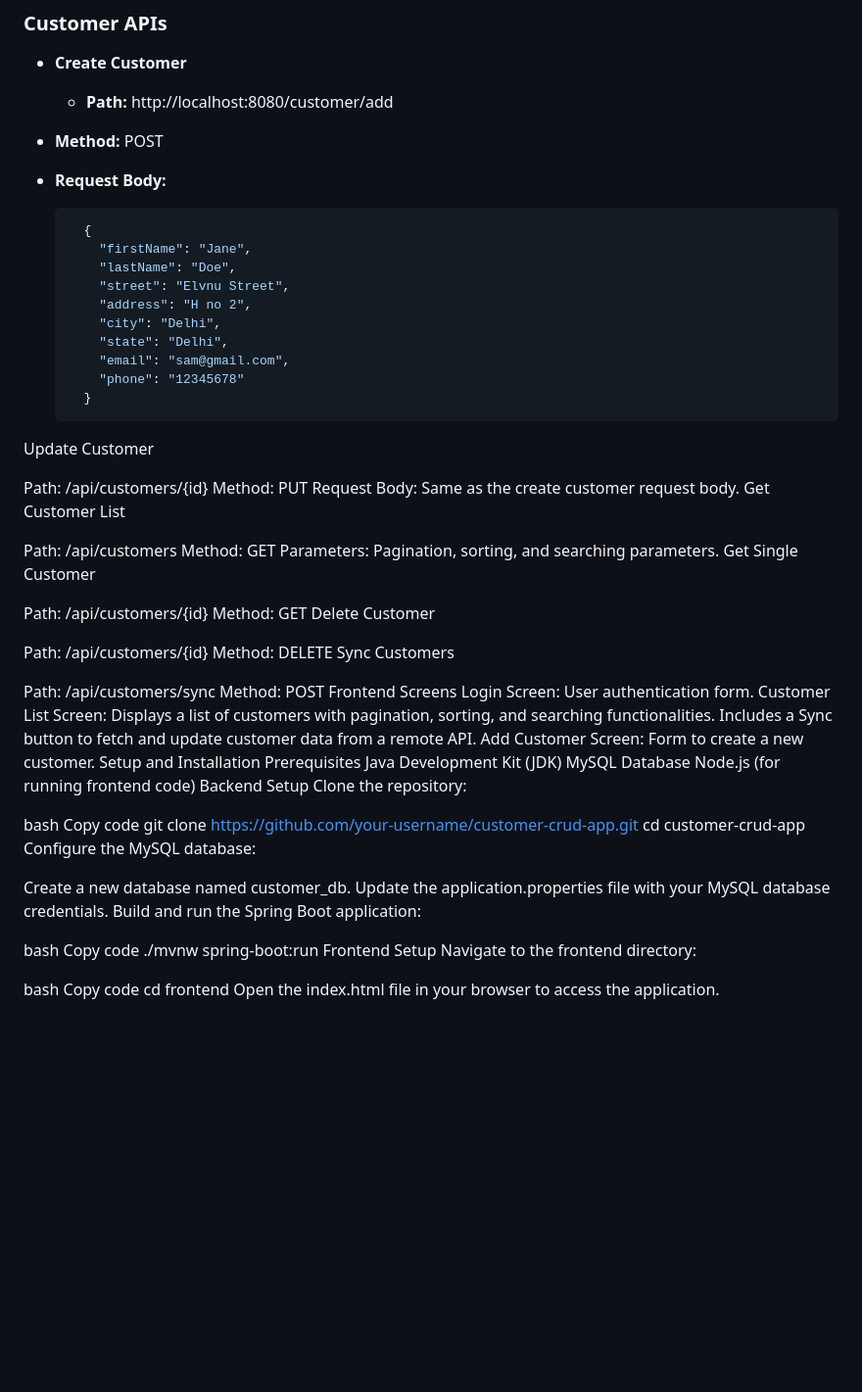
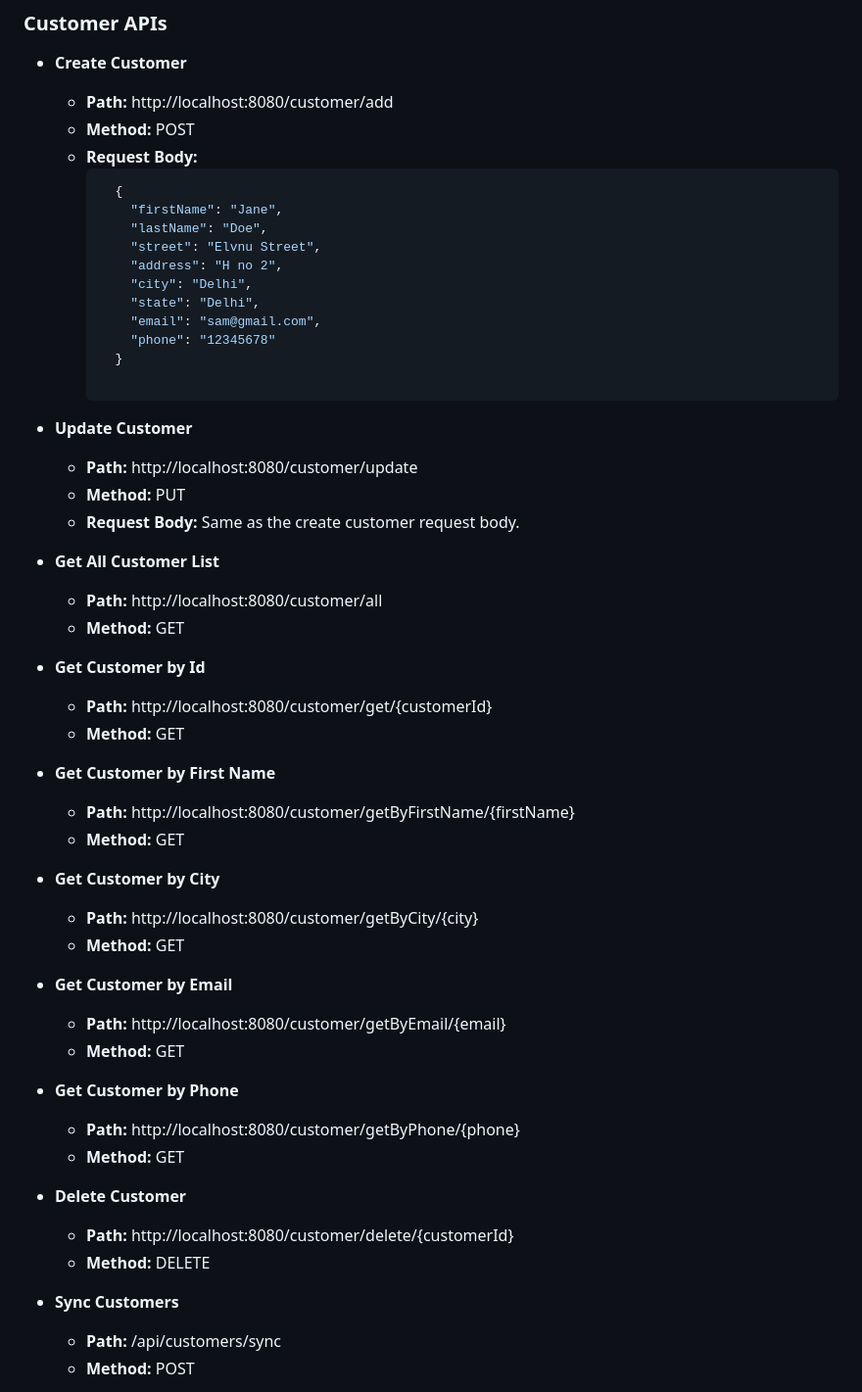
Before and after one commit to Satish-Rampur/CRUD-application-for-Customer., a Markdown page: README.md, the part around one of its changes. Shown at 98% size. Drawn GitHub-style; blank space fills up the shorter version.

````diff
--- a/README.md
+++ b/README.md
@@ -42,71 +42,54 @@ This is a CRUD (Create, Read, Update, Delete) application for managing customer
 - **Create Customer**
 
     - **Path:** http://localhost:8080/customer/add
-- **Method:** POST
-- **Request Body:**
-    ```json
-      {
-        "firstName": "Jane",
-        "lastName": "Doe",
-        "street": "Elvnu Street",
-        "address": "H no 2",
-        "city": "Delhi",
-        "state": "Delhi",
-        "email": "sam@gmail.com",
-        "phone": "12345678"
-      }
-Update Customer
+    - **Method:** POST
+    - **Request Body:**
+        ```json
+          {
+            "firstName": "Jane",
+            "lastName": "Doe",
+            "street": "Elvnu Street",
+            "address": "H no 2",
+            "city": "Delhi",
+            "state": "Delhi",
+            "email": "sam@gmail.com",
+            "phone": "12345678"
+          }
 
-Path: /api/customers/{id}
-Method: PUT
-Request Body: Same as the create customer request body.
-Get Customer List
+- **Update Customer**
+  - **Path:** http://localhost:8080/customer/update
+  - **Method:** PUT
+  - **Request Body:** Same as the create customer request body.
 
-Path: /api/customers
-Method: GET
-Parameters: Pagination, sorting, and searching parameters.
-Get Single Customer
+- **Get All Customer List**
+    - **Path:** http://localhost:8080/customer/all
+    - **Method:** GET
 
-Path: /api/customers/{id}
-Method: GET
-Delete Customer
+- **Get Customer by Id**
+    - **Path:** http://localhost:8080/customer/get/{customerId}
+    - **Method:** GET
 
-Path: /api/customers/{id}
-Method: DELETE
-Sync Customers
+ - **Get Customer by First Name**
+    - **Path:** http://localhost:8080/customer/getByFirstName/{firstName}
+    - **Method:** GET
 
-Path: /api/customers/sync
-Method: POST
-Frontend Screens
-Login Screen: User authentication form.
-Customer List Screen: Displays a list of customers with pagination, sorting, and searching functionalities. Includes a Sync button to fetch and update customer data from a remote API.
-Add Customer Screen: Form to create a new customer.
-Setup and Installation
-Prerequisites
-Java Development Kit (JDK)
-MySQL Database
-Node.js (for running frontend code)
-Backend Setup
-Clone the repository:
+- **Get Customer by City**
+    - **Path:** http://localhost:8080/customer/getByCity/{city}
+    - **Method:** GET
 
-bash
-Copy code
-git clone https://github.com/your-username/customer-crud-app.git
-cd customer-crud-app
-Configure the MySQL database:
+- **Get Customer by Email**
+    - **Path:** http://localhost:8080/customer/getByEmail/{email}
+    - **Method:** GET
 
-Create a new database named customer_db.
-Update the application.properties file with your MySQL database credentials.
-Build and run the Spring Boot application:
+- **Get Customer by Phone**
+    - **Path:** http://localhost:8080/customer/getByPhone/{phone}
+    - **Method:** GET
 
-bash
-Copy code
-./mvnw spring-boot:run
-Frontend Setup
-Navigate to the frontend directory:
+- **Delete Customer**
+    - **Path:** http://localhost:8080/customer/delete/{customerId}
+    - **Method:** DELETE
 
-bash
-Copy code
-cd frontend
-Open the index.html file in your browser to access the application.
+- **Sync Customers**
+    - **Path:** /api/customers/sync
+    - **Method:** POST
 
````
Also changed, not shown: other parts of README.md (+40 -20 lines).
